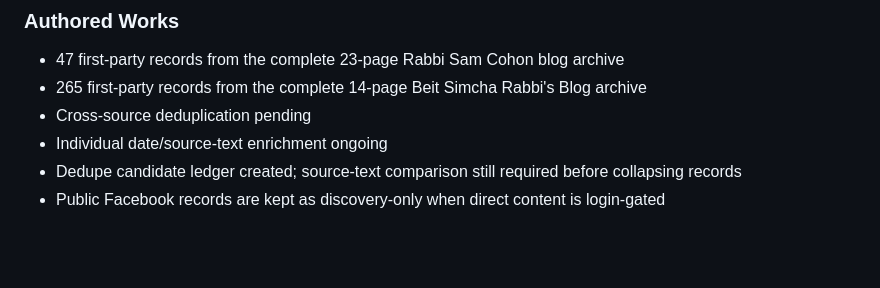
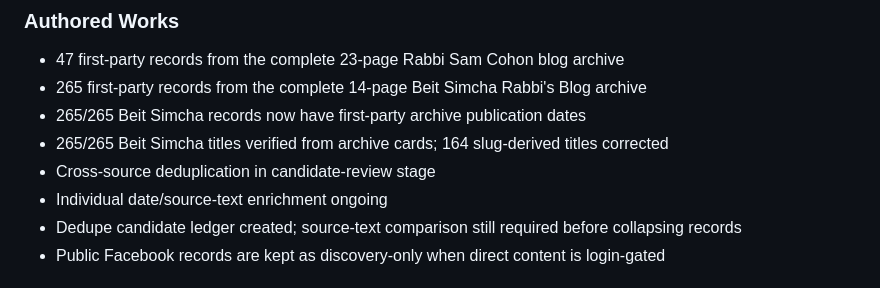
Before and after one commit to SophiaKorb/sam-Cohons-knowledge-atlas, a Markdown page: README.md, the part around the change. Drawn GitHub-style; blank space fills up the shorter version.

Commit message:
Document complete Beit Simcha date and title enrichment

```diff
--- a/README.md
+++ b/README.md
@@ -25,7 +25,9 @@ The main catalogued corpus now contains **1,599 source records** (1,261 radio +
 ### Authored Works
 - 47 first-party records from the complete 23-page Rabbi Sam Cohon blog archive
 - 265 first-party records from the complete 14-page Beit Simcha Rabbi's Blog archive
-- Cross-source deduplication pending
+- 265/265 Beit Simcha records now have first-party archive publication dates
+- 265/265 Beit Simcha titles verified from archive cards; 164 slug-derived titles corrected
+- Cross-source deduplication in candidate-review stage
 - Individual date/source-text enrichment ongoing
 - Dedupe candidate ledger created; source-text comparison still required before collapsing records
 - Public Facebook records are kept as discovery-only when direct content is login-gated
```
